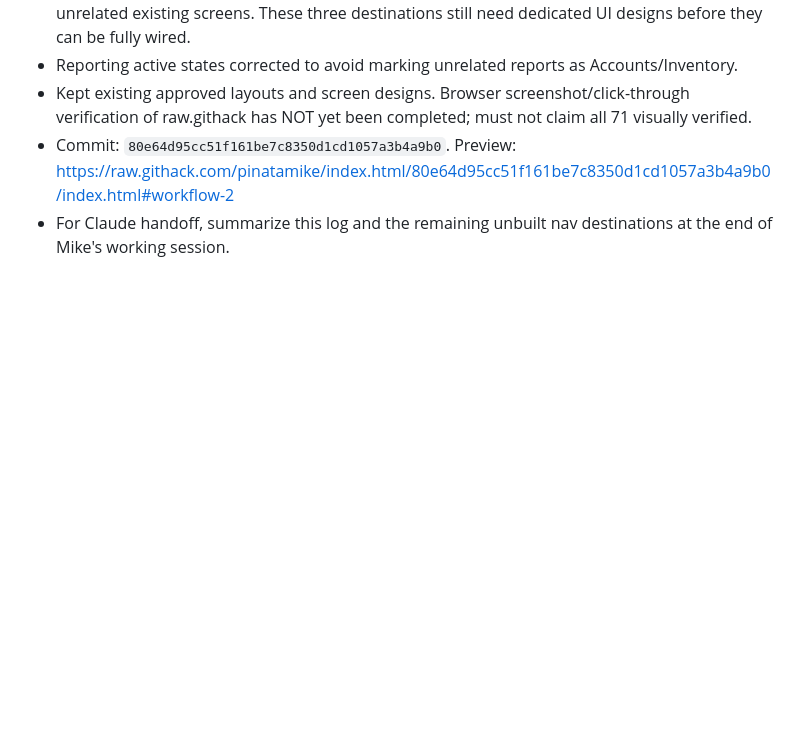
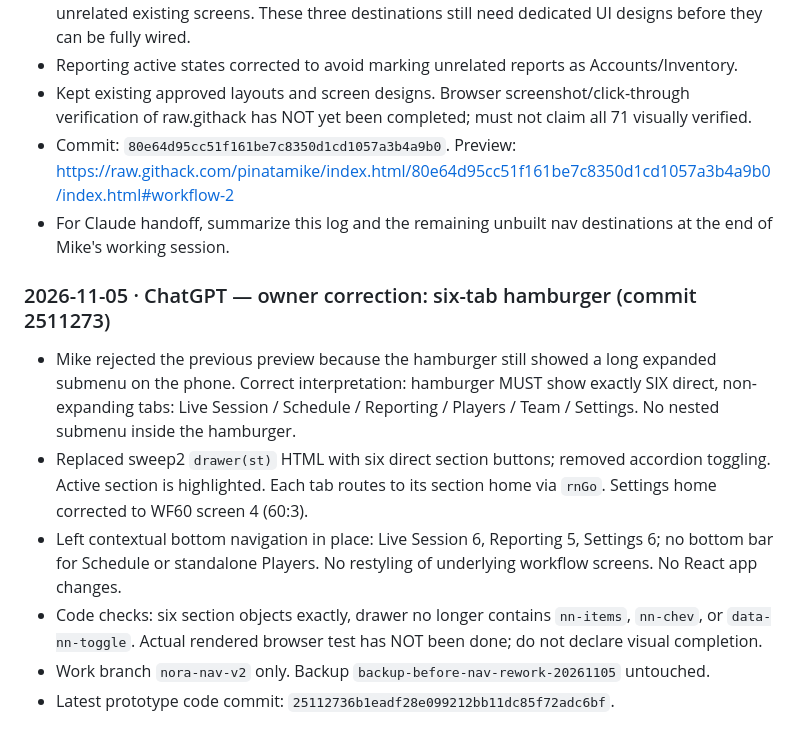
Before and after one commit to pinatamike/index.html, a Markdown page: HANDOFF.md, the part around the change. GitHub-like rendering; blank space fills up the shorter version.

Commit message:
Record owner-corrected six-tab hamburger navigation in handoff

```diff
--- a/HANDOFF.md
+++ b/HANDOFF.md
@@ -89,3 +89,12 @@ Update "Current state" and "Open / next" only if your work changes them.
 - Kept existing approved layouts and screen designs. Browser screenshot/click-through verification of raw.githack has NOT yet been completed; must not claim all 71 visually verified.
 - Commit: `80e64d95cc51f161be7c8350d1cd1057a3b4a9b0`. Preview: https://raw.githack.com/pinatamike/index.html/80e64d95cc51f161be7c8350d1cd1057a3b4a9b0/index.html#workflow-2
 - For Claude handoff, summarize this log and the remaining unbuilt nav destinations at the end of Mike's working session.
+
+
+### 2026-11-05 · ChatGPT — owner correction: six-tab hamburger (commit 2511273)
+- Mike rejected the previous preview because the hamburger still showed a long expanded submenu on the phone. Correct interpretation: hamburger MUST show exactly SIX direct, non-expanding tabs: Live Session / Schedule / Reporting / Players / Team / Settings. No nested submenu inside the hamburger.
+- Replaced sweep2 `drawer(st)` HTML with six direct section buttons; removed accordion toggling. Active section is highlighted. Each tab routes to its section home via `rnGo`. Settings home corrected to WF60 screen 4 (60:3).
+- Left contextual bottom navigation in place: Live Session 6, Reporting 5, Settings 6; no bottom bar for Schedule or standalone Players. No restyling of underlying workflow screens. No React app changes.
+- Code checks: six section objects exactly, drawer no longer contains `nn-items`, `nn-chev`, or `data-nn-toggle`. Actual rendered browser test has NOT been done; do not declare visual completion.
+- Work branch `nora-nav-v2` only. Backup `backup-before-nav-rework-20261105` untouched.
+- Latest prototype code commit: `25112736b1eadf28e099212bb11dc85f72adc6bf`.
```
